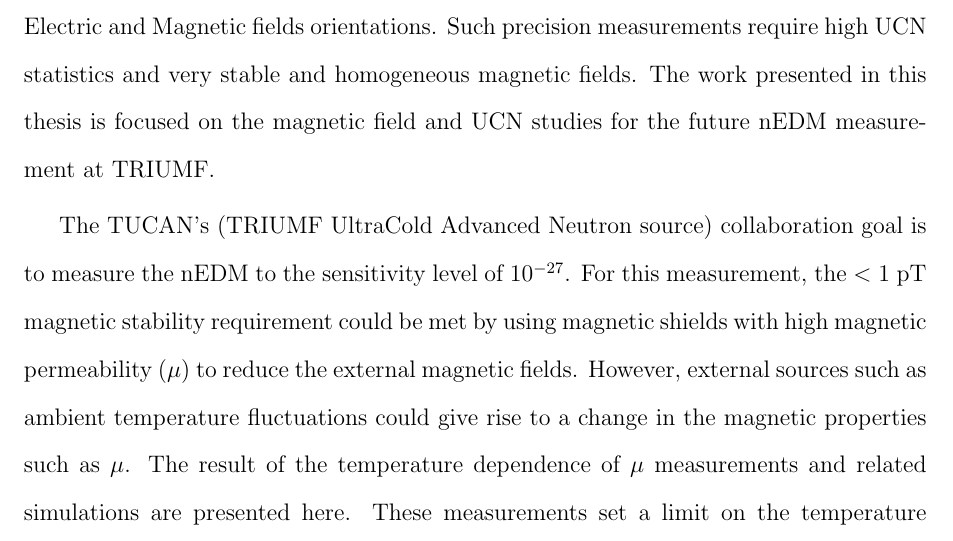
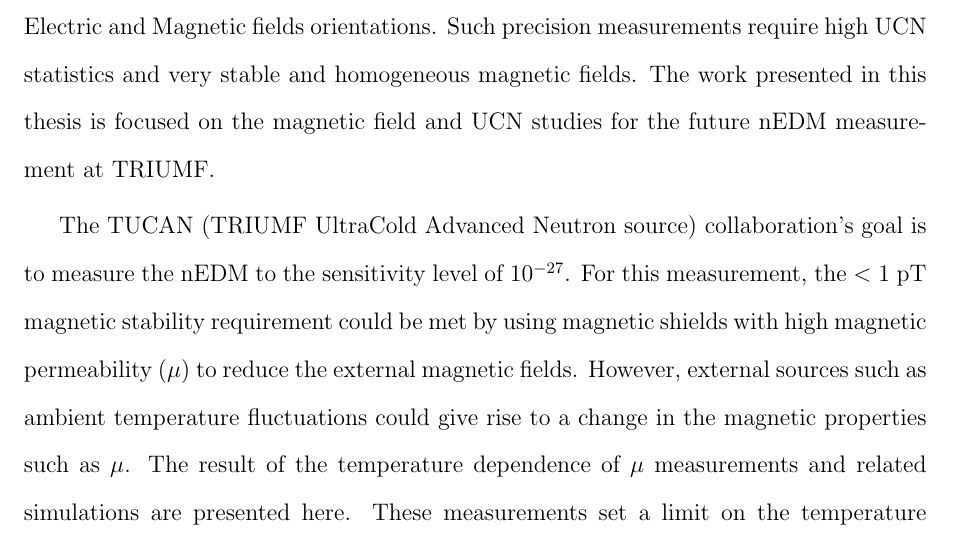
Before and after one commit to Andalibt/Thesis, a LaTeX thesis (main.tex): part of page 3 of 179, cut so that both start at the same text. Compiled offline with pdfLaTeX.

Commit message:
I made a few corrections e.g. refs

```diff
--- a/main.tex
+++ b/main.tex
@@ -104,7 +104,7 @@ and very stable and homogeneous magnetic fields.  The work presented
 in this thesis is focused on the magnetic field and UCN studies for
 the future nEDM measurement at TRIUMF.
 
-The TUCAN's~(TRIUMF UltraCold Advanced Neutron source) collaboration
+The TUCAN~(TRIUMF UltraCold Advanced Neutron source) collaboration's
 goal is to measure the nEDM to the sensitivity level of
 $10^{-27}$. For this measurement, the~$<1$~pT magnetic stability
 requirement could be met by using magnetic shields with high magnetic
```
Also changed, not shown: nedm.tex (+1 -1 lines).
